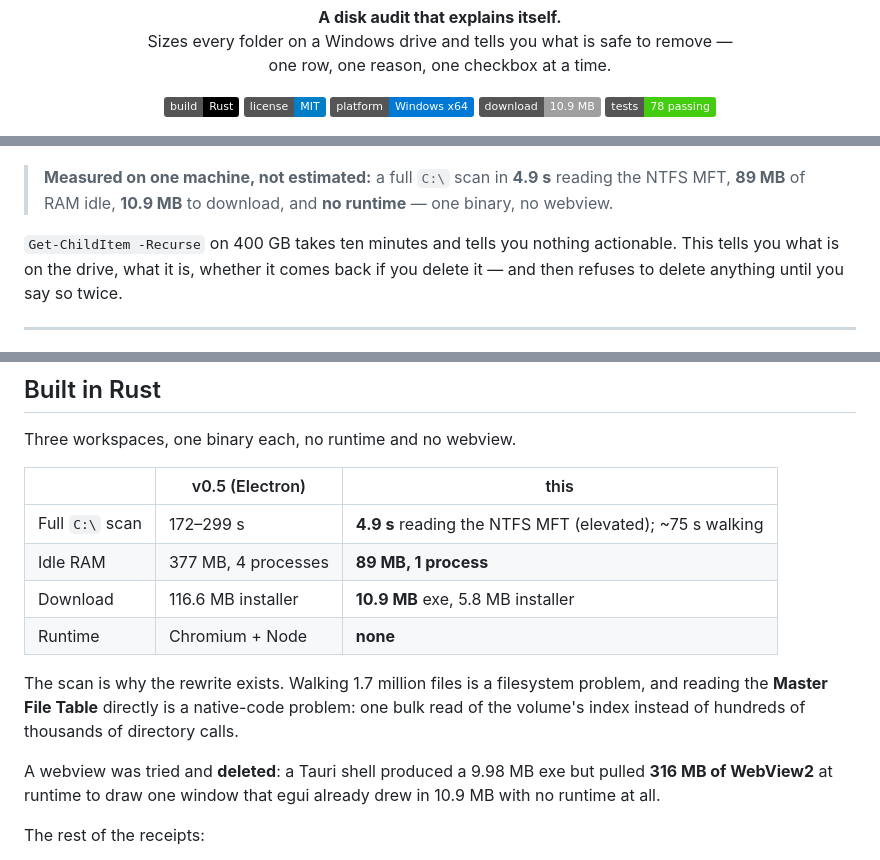
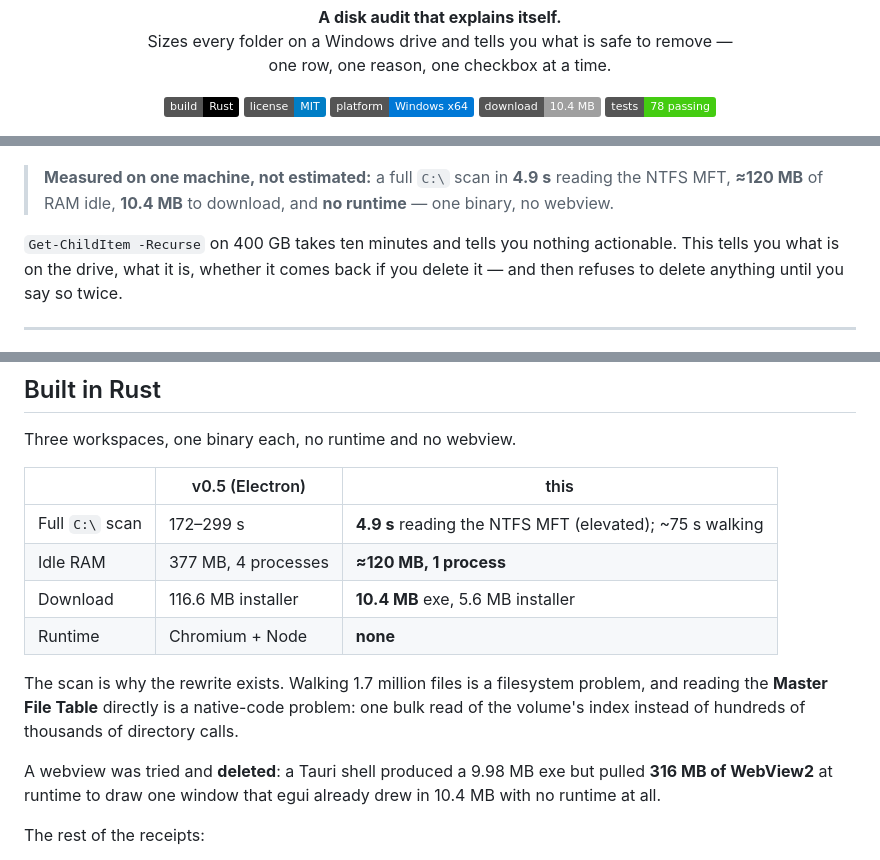
Before and after one commit to masterdorime/opendump-v2, a Markdown page: README.md, 3 parts joined by grey strips. GitHub-like rendering; badges without logos.

```diff
--- a/README.md
+++ b/README.md
@@ -14,7 +14,7 @@
   <a href="#install"><img src="https://img.shields.io/badge/build-Rust-000000?logo=rust&logoColor=white" alt="Rust"></a>
   <a href="LICENSE"><img src="https://img.shields.io/badge/license-MIT-blue.svg" alt="MIT"></a>
   <a href="#install"><img src="https://img.shields.io/badge/platform-Windows%20x64-0078D6" alt="Windows x64"></a>
-  <a href="#install"><img src="https://img.shields.io/badge/download-10.9%20MB-lightgrey" alt="Download size"></a>
+  <a href="#install"><img src="https://img.shields.io/badge/download-10.4%20MB-lightgrey" alt="Download size"></a>
   <a href="#built-in-rust"><img src="https://img.shields.io/badge/tests-78%20passing-brightgreen" alt="Tests"></a>
 </p>
 
@@ -23,7 +23,7 @@
 </p>
 
 > **Measured on one machine, not estimated:** a full `C:\` scan in **4.9 s** reading the NTFS MFT,
-> **89 MB** of RAM idle, **10.9 MB** to download, and **no runtime** — one binary, no webview.
+> **≈120 MB** of RAM idle, **10.4 MB** to download, and **no runtime** — one binary, no webview.
 
 `Get-ChildItem -Recurse` on 400 GB takes ten minutes and tells you nothing actionable. This tells you
 what is on the drive, what it is, whether it comes back if you delete it — and then refuses to delete
@@ -175,8 +175,8 @@ Three workspaces, one binary each, no runtime and no webview.
 | | v0.5 (Electron) | this |
 | --- | --- | --- |
 | Full `C:\` scan | 172–299 s | **4.9 s** reading the NTFS MFT (elevated); ~75 s walking |
-| Idle RAM | 377 MB, 4 processes | **89 MB, 1 process** |
-| Download | 116.6 MB installer | **10.9 MB** exe, 5.8 MB installer |
+| Idle RAM | 377 MB, 4 processes | **≈120 MB, 1 process** |
+| Download | 116.6 MB installer | **10.4 MB** exe, 5.6 MB installer |
 | Runtime | Chromium + Node | **none** |
 
 The scan is why the rewrite exists. Walking 1.7 million files is a filesystem problem, and reading
@@ -184,7 +184,7 @@ the **Master File Table** directly is a native-code problem: one bulk read of th
 instead of hundreds of thousands of directory calls.
 
 A webview was tried and **deleted**: a Tauri shell produced a 9.98 MB exe but pulled **316 MB of
-WebView2** at runtime to draw one window that egui already drew in 10.9 MB with no runtime at all.
+WebView2** at runtime to draw one window that egui already drew in 10.4 MB with no runtime at all.
 
 The rest of the receipts:
 
```
Also changed, not shown: AGENTS.md (+330 -237 lines).
